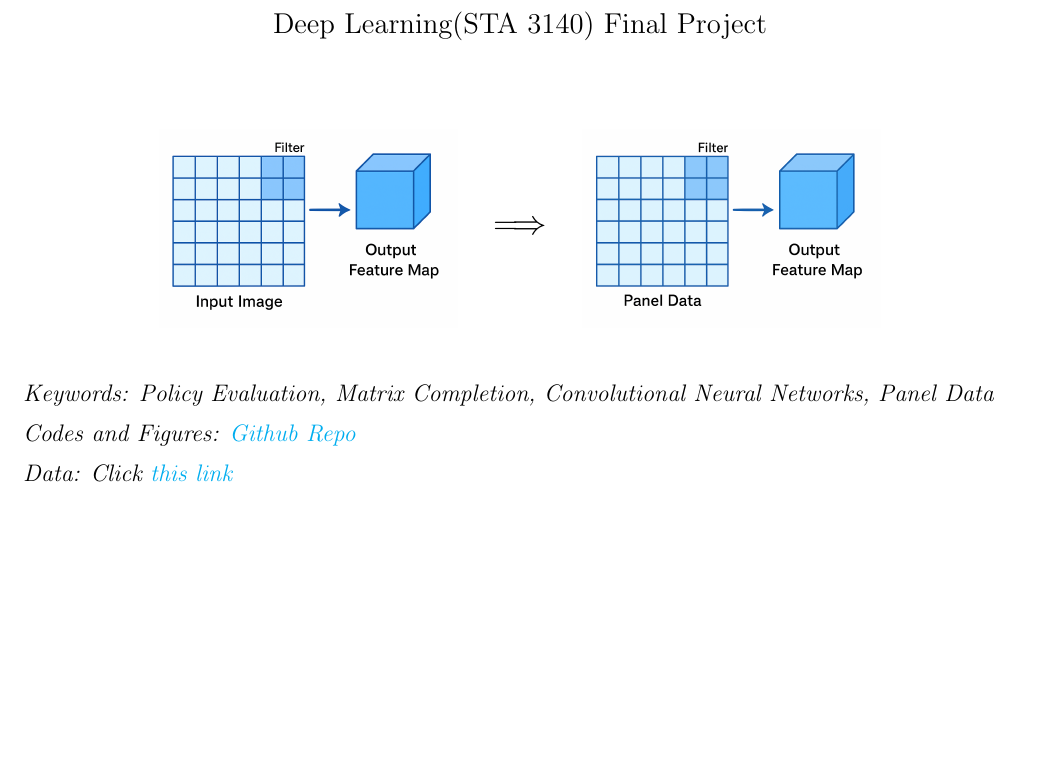
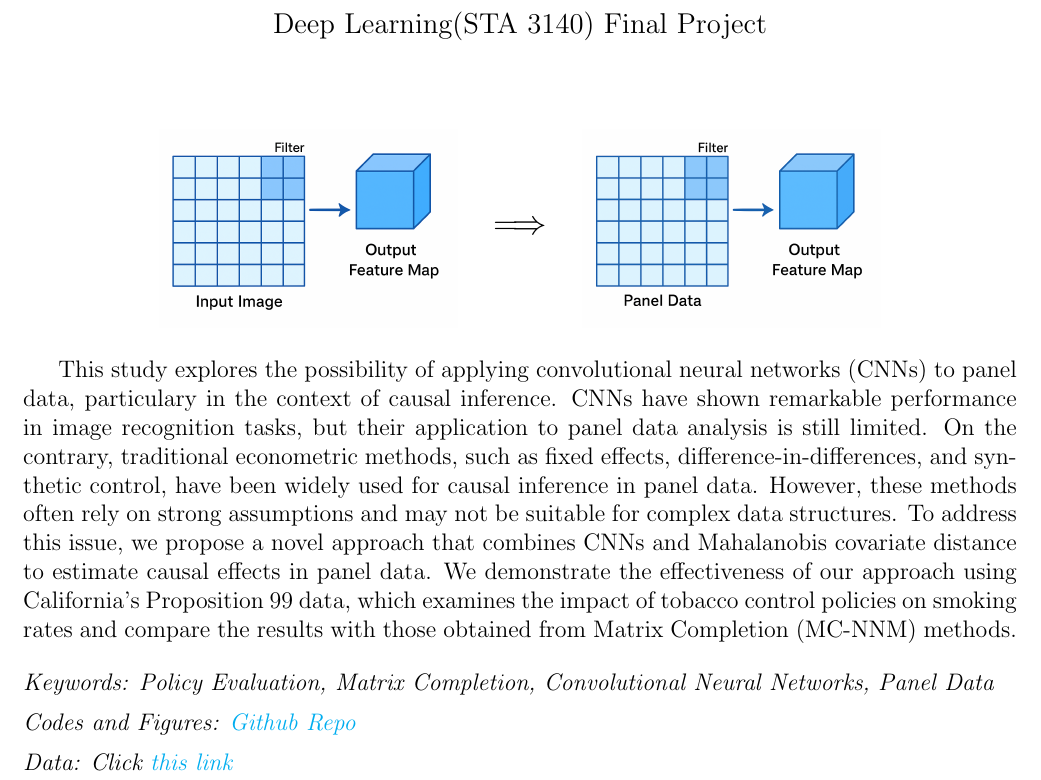
Before and after one commit to wooyongp/deep-learning-final, a LaTeX document (doc/draft.tex): part of page 1 of 7, cut so that both start at the same text, the shorter picture padded with empty space. Compiled offline with pdfLaTeX.

Commit message:
added abstract

```diff
--- a/doc/draft.tex
+++ b/doc/draft.tex
@@ -74,15 +74,15 @@
 		\end{subfigure}
 	\end{figure}
 
-		% \begin{singlespace}
-		% 	This study explores the possibility of applying convolutional neural networks (CNNs) to panel data, particulary in the context of causal inference.
-		% 	CNNs have shown remarkable performance in image recognition tasks, but their application to panel data analysis is still limited.
-		% 	On the contrary, traditional econometric methods, such as fixed effects, difference-in-differences, and synthetic control, have been widely used for causal inference in panel data.
-		% 	However, these methods often rely on strong assumptions and may not be suitable for complex data structures.
-		% 	To address this issue, we propose a novel approach that combines CNNs and Mahalanobis covariate distance to estimate causal effects in panel data.
-		% 	We demonstrate the effectiveness of our approach using California's Proposition 99 data, which examines the impact of tobacco control policies on smoking rates and
-		% 	compare the results with those obtained from Matrix Completion (MC-NNM) methods.
-		% \end{singlespace}
+		\begin{singlespace}
+			This study explores the possibility of applying convolutional neural networks (CNNs) to panel data, particulary in the context of causal inference.
+			CNNs have shown remarkable performance in image recognition tasks, but their application to panel data analysis is still limited.
+			On the contrary, traditional econometric methods, such as fixed effects, difference-in-differences, and synthetic control, have been widely used for causal inference in panel data.
+			However, these methods often rely on strong assumptions and may not be suitable for complex data structures.
+			To address this issue, we propose a novel approach that combines CNNs and Mahalanobis covariate distance to estimate causal effects in panel data.
+			We demonstrate the effectiveness of our approach using California's Proposition 99 data, which examines the impact of tobacco control policies on smoking rates and
+			compare the results with those obtained from Matrix Completion (MC-NNM) methods.
+		\end{singlespace}
 
 		\bigskip
 		\noindent \emph{Keywords: Policy Evaluation, Matrix Completion, Convolutional Neural Networks, Panel Data}
```
Also changed, not shown: doc/draft.pdf, 10 other files.
